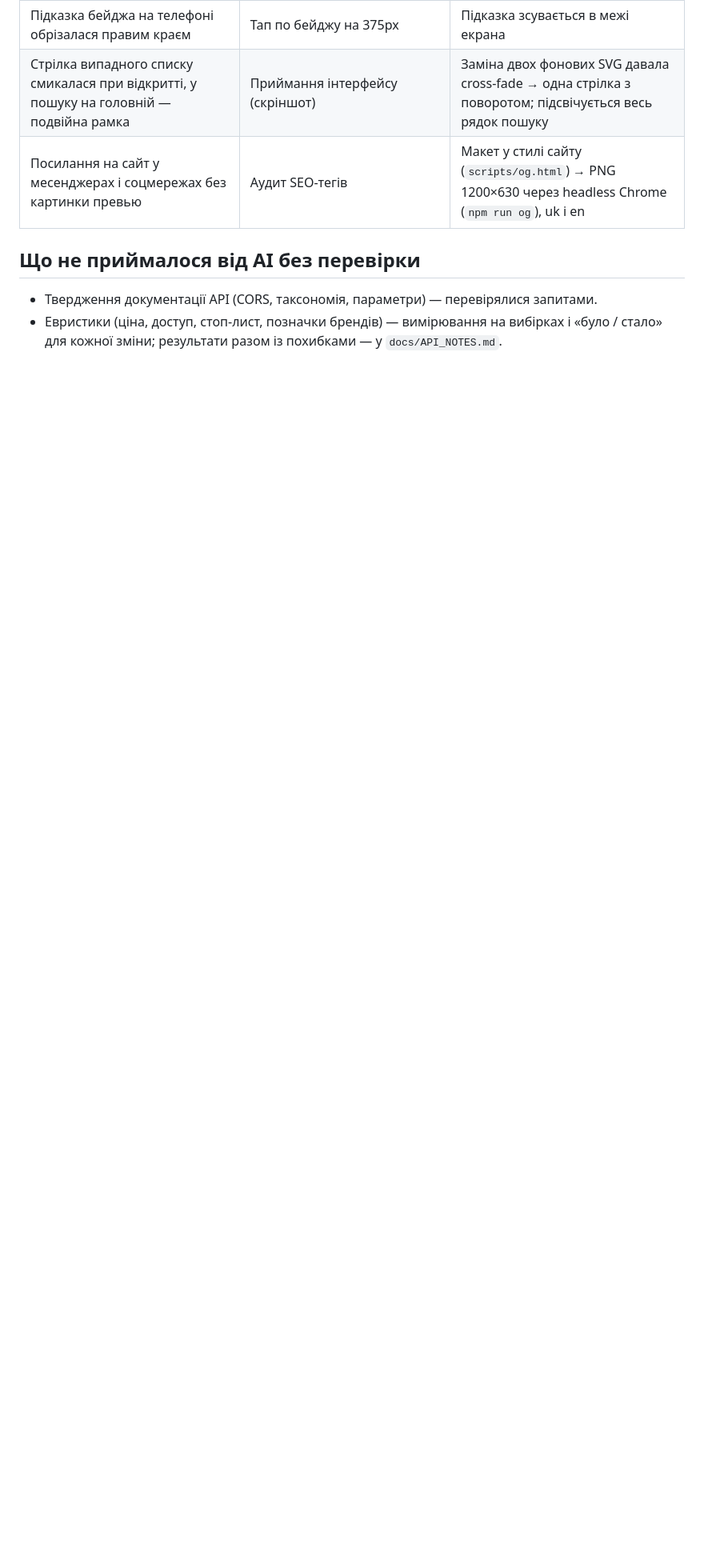
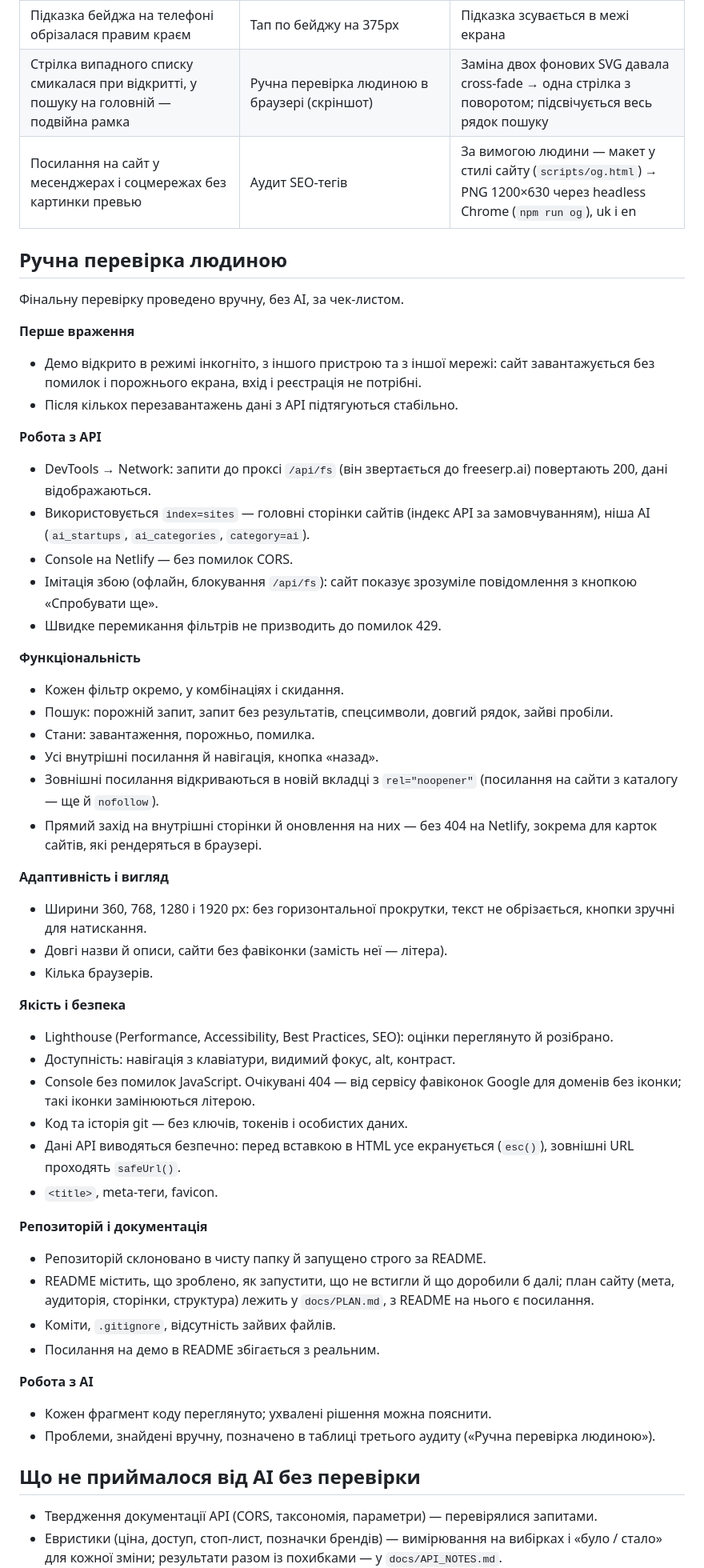
Before and after one commit to Somebody1369/ai_radar, a Markdown page: docs/AI_LOG.md, the part around one of its changes. Shown at 80% size. GitHub-like rendering; blank space fills up the shorter version.

Commit message:
Docs: manual testing by the developer
The AI log gets a "manual testing" section with the developer's own checklist
(first impression, API in Network/Console, filters and search edge cases,
states, links, widths 360–1920 px in several browsers, Lighthouse,
accessibility, secrets, clean clone by the README), stated as the site
actually works: requests go through /api/fs, external links use
rel="noopener", expected favicon 404s are named. Issues found by hand are
credited again in the third audit table; README summarizes the checklist.

Co-Authored-By: Claude Opus 5.5 <noreply@anthropic.com>

```diff
--- a/docs/AI_LOG.md
+++ b/docs/AI_LOG.md
@@ -76,8 +77,54 @@
 | «no subscription needed» — платна ознака | Пошук заперечень у 428 сайтах | Заперечення не рахується; вердикти не змінилися |
 | «Не офіційний сайт Claude» у винної крамниці, сервіси модерації — у стоп-листі | Огляд позначок і заблокованих сайтів за запитами claude/grok/moderation | AI-контекст для брендів-слів; виняток для модерації без ознак генерації |
 | Підказка бейджа на телефоні обрізалася правим краєм | Тап по бейджу на 375px | Підказка зсувається в межі екрана |
-| Стрілка випадного списку смикалася при відкритті, у пошуку на головній — подвійна рамка | Приймання інтерфейсу (скріншот) | Заміна двох фонових SVG давала cross-fade → одна стрілка з поворотом; підсвічується весь рядок пошуку |
-| Посилання на сайт у месенджерах і соцмережах без картинки превью | Аудит SEO-тегів | Макет у стилі сайту (`scripts/og.html`) → PNG 1200×630 через headless Chrome (`npm run og`), uk і en |
+| Стрілка випадного списку смикалася при відкритті, у пошуку на головній — подвійна рамка | Ручна перевірка людиною в браузері (скріншот) | Заміна двох фонових SVG давала cross-fade → одна стрілка з поворотом; підсвічується весь рядок пошуку |
+| Посилання на сайт у месенджерах і соцмережах без картинки превью | Аудит SEO-тегів | За вимогою людини — макет у стилі сайту (`scripts/og.html`) → PNG 1200×630 через headless Chrome (`npm run og`), uk і en |
+
+## Ручна перевірка людиною
+
+Фінальну перевірку проведено вручну, без AI, за чек-листом.
+
+**Перше враження**
+- Демо відкрито в режимі інкогніто, з іншого пристрою та з іншої мережі: сайт завантажується без помилок і порожнього екрана, вхід і реєстрація не потрібні.
+- Після кількох перезавантажень дані з API підтягуються стабільно.
+
+**Робота з API**
+- DevTools → Network: запити до проксі `/api/fs` (він звертається до freeserp.ai) повертають 200, дані відображаються.
+- Використовується `index=sites` — головні сторінки сайтів (індекс API за замовчуванням), ніша AI (`ai_startups`, `ai_categories`, `category=ai`).
+- Console на Netlify — без помилок CORS.
+- Імітація збою (офлайн, блокування `/api/fs`): сайт показує зрозуміле повідомлення з кнопкою «Спробувати ще».
+- Швидке перемикання фільтрів не призводить до помилок 429.
+
+**Функціональність**
+- Кожен фільтр окремо, у комбінаціях і скидання.
+- Пошук: порожній запит, запит без результатів, спецсимволи, довгий рядок, зайві пробіли.
+- Стани: завантаження, порожньо, помилка.
+- Усі внутрішні посилання й навігація, кнопка «назад».
+- Зовнішні посилання відкриваються в новій вкладці з `rel="noopener"` (посилання на сайти з каталогу — ще й `nofollow`).
+- Прямий захід на внутрішні сторінки й оновлення на них — без 404 на Netlify, зокрема для карток сайтів, які рендеряться в браузері.
+
+**Адаптивність і вигляд**
+- Ширини 360, 768, 1280 і 1920 px: без горизонтальної прокрутки, текст не обрізається, кнопки зручні для натискання.
+- Довгі назви й описи, сайти без фавіконки (замість неї — літера).
+- Кілька браузерів.
+
+**Якість і безпека**
+- Lighthouse (Performance, Accessibility, Best Practices, SEO): оцінки переглянуто й розібрано.
+- Доступність: навігація з клавіатури, видимий фокус, alt, контраст.
+- Console без помилок JavaScript. Очікувані 404 — від сервісу фавіконок Google для доменів без іконки; такі іконки замінюються літерою.
+- Код та історія git — без ключів, токенів і особистих даних.
+- Дані API виводяться безпечно: перед вставкою в HTML усе екранується (`esc()`), зовнішні URL проходять `safeUrl()`.
+- `<title>`, meta-теги, favicon.
+
+**Репозиторій і документація**
+- Репозиторій склоновано в чисту папку й запущено строго за README.
+- README містить, що зроблено, як запустити, що не встигли й що доробили б далі; план сайту (мета, аудиторія, сторінки, структура) лежить у `docs/PLAN.md`, з README на нього є посилання.
+- Коміти, `.gitignore`, відсутність зайвих файлів.
+- Посилання на демо в README збігається з реальним.
+
+**Робота з AI**
+- Кожен фрагмент коду переглянуто; ухвалені рішення можна пояснити.
+- Проблеми, знайдені вручну, позначено в таблиці третього аудиту («Ручна перевірка людиною»).
 
 ## Що не приймалося від AI без перевірки
 - Твердження документації API (CORS, таксономія, параметри) — перевірялися запитами.
```
Also changed, not shown: other parts of docs/AI_LOG.md (+3 -1 lines), README.md (+2 -0 lines).
